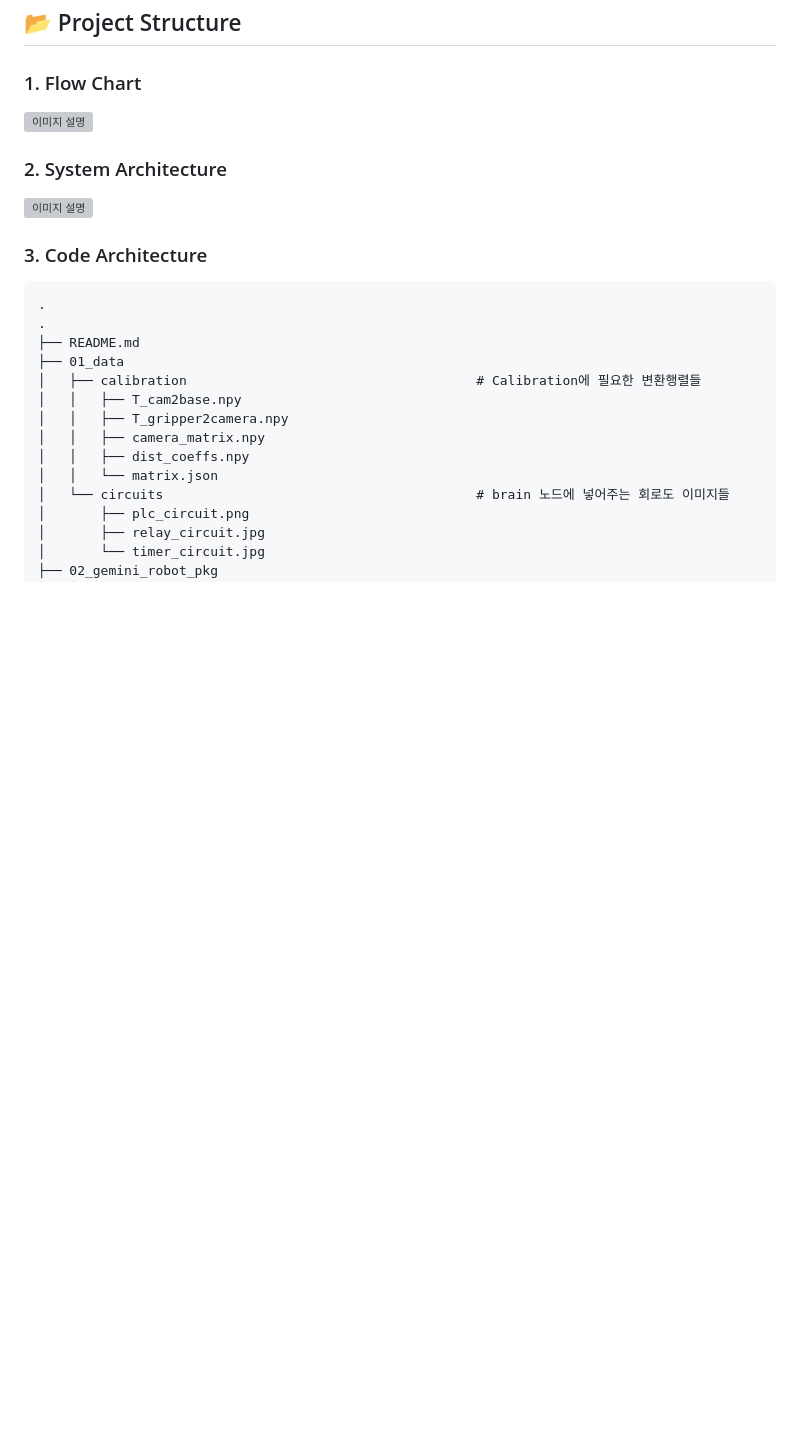
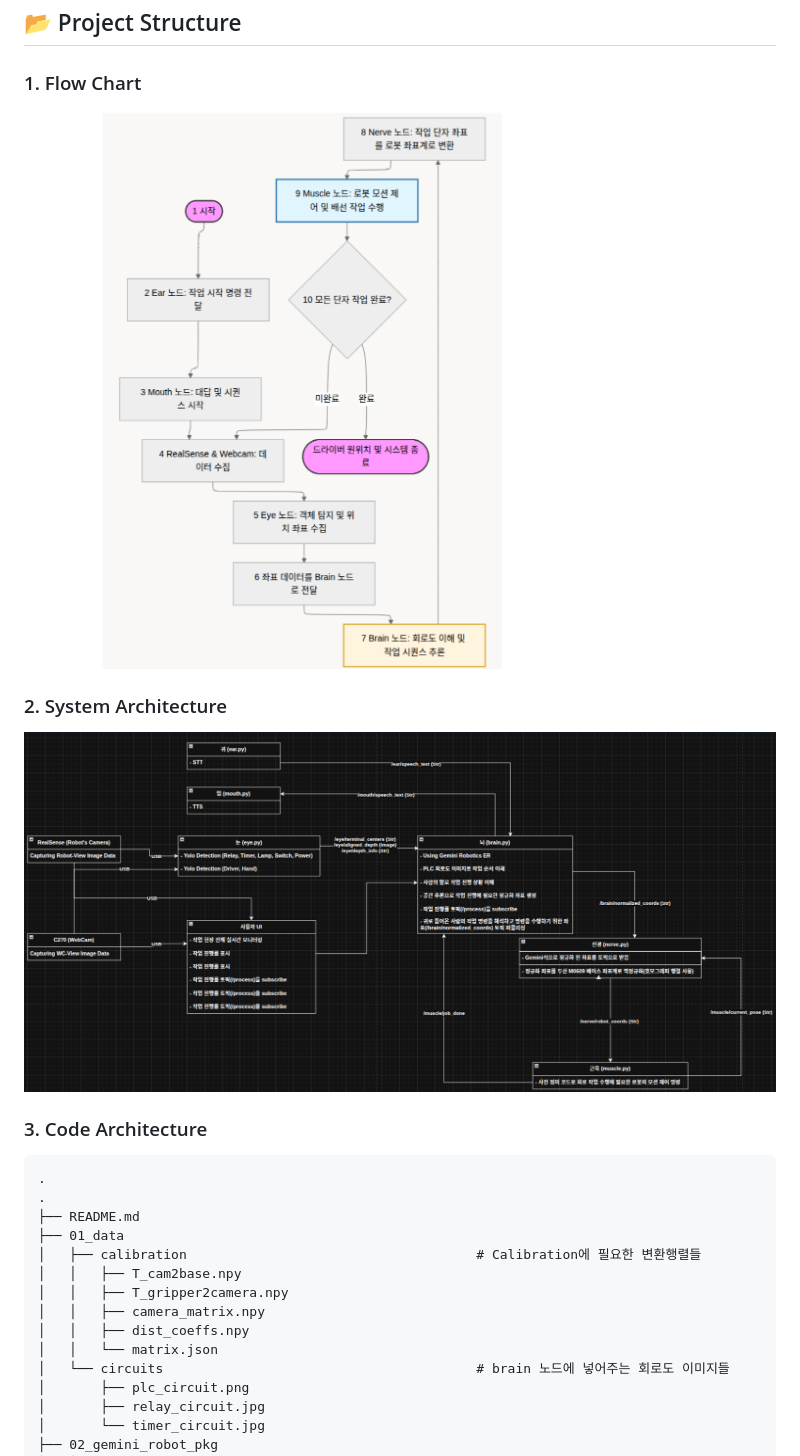
Before and after one commit to songsy0203ai-alt/ROKEY-COBOT2-FINAL, a Markdown page: README.md, the part around the change. GitHub-like rendering; blank space fills up the shorter version; grey boxes are pictures that could not be loaded.

````diff
--- a/README.md
+++ b/README.md
@@ -15,10 +15,10 @@
 ## 📂 Project Structure
 
 ### 1. Flow Chart
-![이미지 설명](resource/flow_chart.png)
+![이미지 설명](03_resource/flow_chart.png)
 
 ### 2. System Architecture
-![이미지 설명](resource/system_architecture.png)
+![이미지 설명](03_resource/system_architecture.png)
 
 ### 3. Code Architecture
 ```text
````
